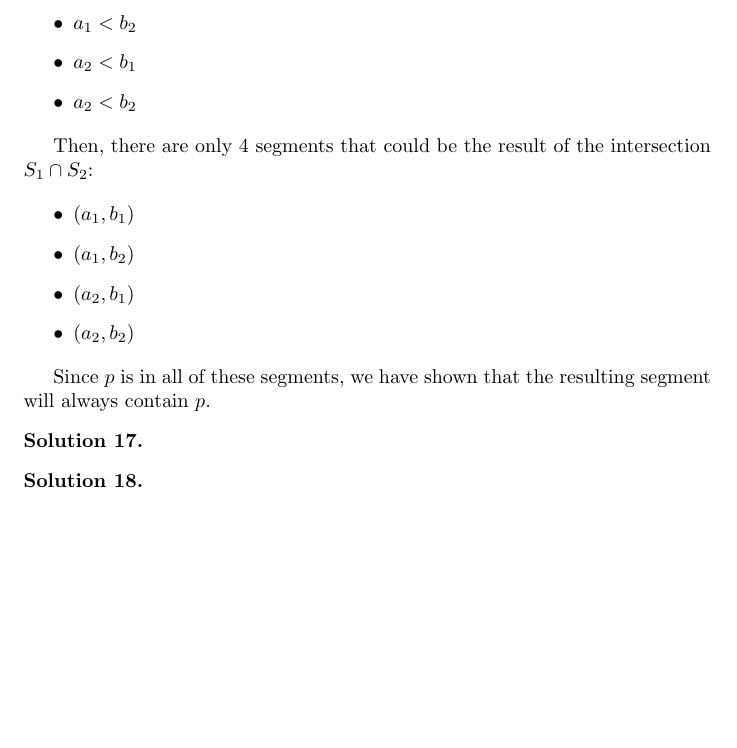
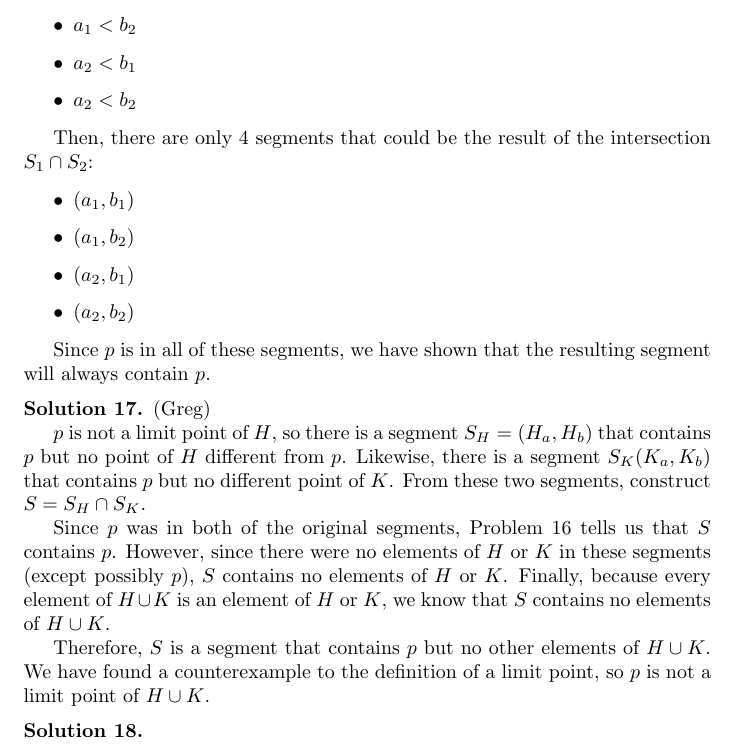
Before and after one commit to Kynit/intro-to-analysis, a LaTeX document (Solutions.tex): part of page 4 of 4, cut so that both start at the same text, the shorter picture padded with empty space. Compiled offline with pdfLaTeX.

Commit message:
Added solution 17

```diff
--- a/Solutions.tex
+++ b/Solutions.tex
@@ -253,6 +253,18 @@ Since $p$ is in all of these segments, we have shown that the resulting segment
 \end{solution}
 
 \begin{solution} %17
+(Greg)
+
+$p$ is not a limit point of $H$, so there is a segment $S_H = (H_a, H_b)$ that contains $p$ but no point of $H$ different from $p$.
+Likewise, there is a segment $S_K (K_a, K_b)$ that contains $p$ but no different point of $K$.
+From these two segments, construct $S = S_H \cap S_K$.
+
+Since $p$ was in both of the original segments, Problem 16 tells us that $S$ contains $p$.
+However, since there were no elements of $H$ or $K$ in these segments (except possibly $p$), $S$ contains no elements of $H$ or $K$.
+Finally, because every element of $H \cup K$ is an element of $H$ or $K$, we know that $S$ contains no elements of $H \cup K$.
+
+Therefore, $S$ is a segment that contains $p$ but no other elements of $H \cup K$.
+We have found a counterexample to the definition of a limit point, so $p$ is not a limit point of $H \cup K$.
 \end{solution}
 
 \begin{solution} %18
```
Also changed, not shown: Solutions.pdf.
